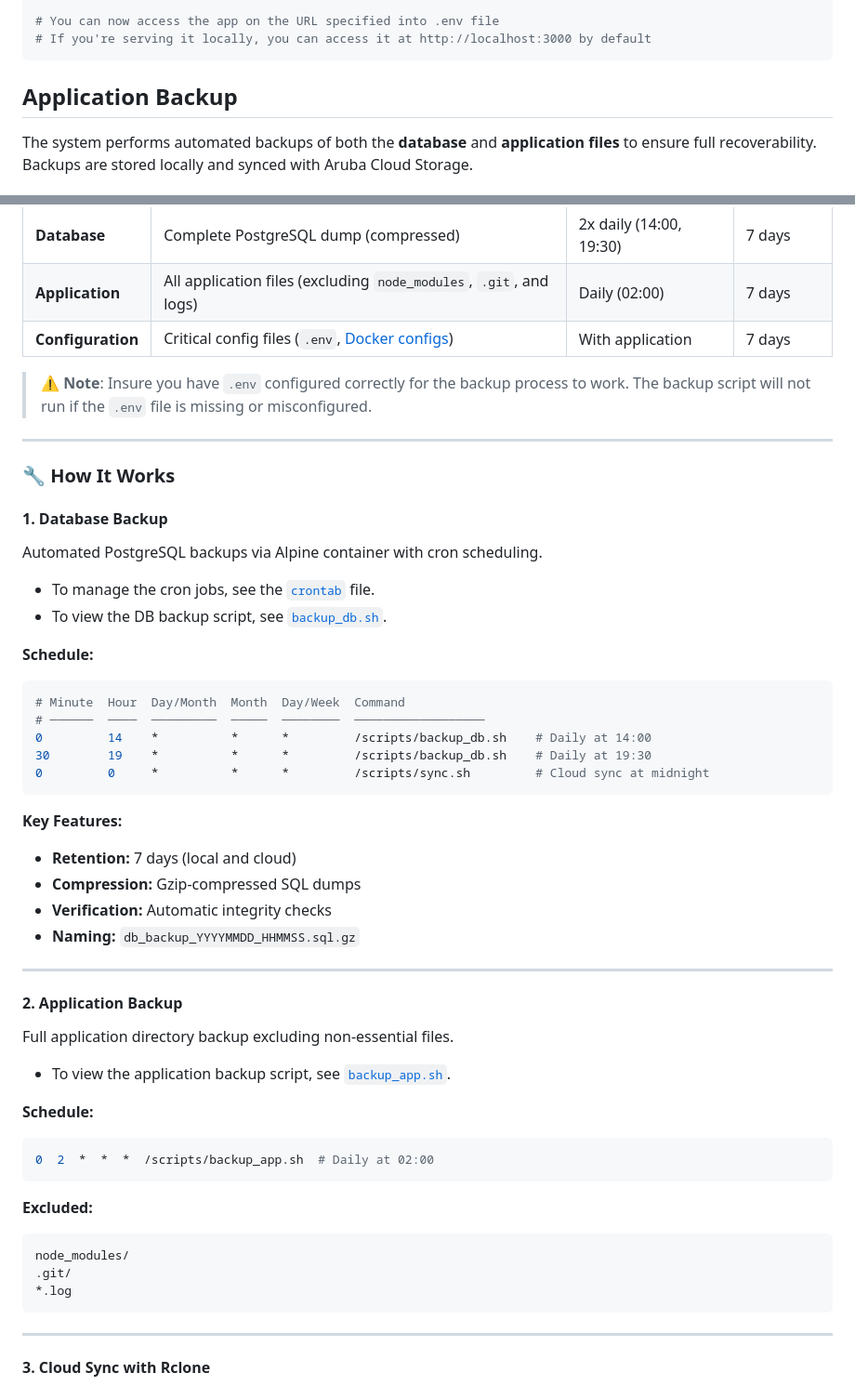
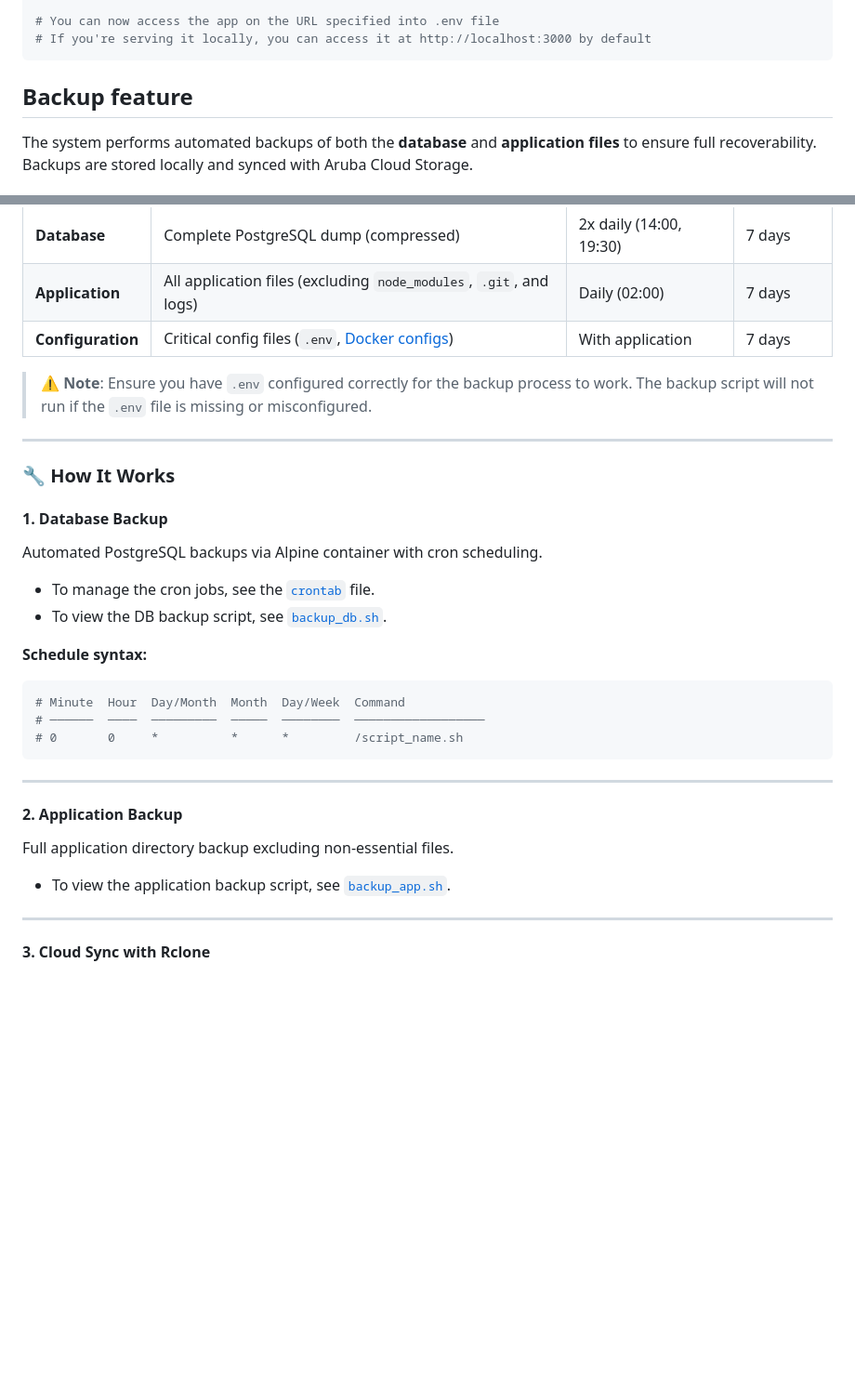
Before and after one commit to ilmercatinodellibro/ilmercatinodellibro, a Markdown page: README.md, 2 parts joined by grey strips. Shown at 93% size. Rendered like a GitHub page; blank space fills up the shorter version.

Commit message:
docs: update readme

````diff
--- a/README.md
+++ b/README.md
@@ -68,7 +68,7 @@ $ pnpm serve
 # If you're serving it locally, you can access it at http://localhost:3000 by default
 ```
 
-## Application Backup
+## Backup feature
 
 The system performs automated backups of both the **database** and **application files** to ensure full recoverability. Backups are stored locally and synced with Aruba Cloud Storage.
 
@@ -80,7 +80,7 @@ The system performs automated backups of both the **database** and **application
 | **Application**   | All application files (excluding `node_modules`, `.git`, and logs)                    | Daily (02:00)           | 7 days    |
 | **Configuration** | Critical config files (`.env`, [Docker configs](/packages/server/docker-compose.yml)) | With application        | 7 days    |
 
-> ⚠️ **Note**: Insure you have `.env` configured correctly for the backup process to work. The backup script will not run if the `.env` file is missing or misconfigured.
+> ⚠️ **Note**: Ensure you have `.env` configured correctly for the backup process to work. The backup script will not run if the `.env` file is missing or misconfigured.
 
 ---
 
@@ -93,22 +93,13 @@ Automated PostgreSQL backups via Alpine container with cron scheduling.
 - To manage the cron jobs, see the [`crontab`](/packages/server/backup/config/crontabs) file.
 - To view the DB backup script, see [`backup_db.sh`](/packages/server/backup/scripts/backup_db.sh).
 
-**Schedule:**
+**Schedule syntax:**
 
 ```bash
 # Minute  Hour  Day/Month  Month  Day/Week  Command
 # ──────  ────  ─────────  ─────  ────────  ──────────────────
-0         14    *          *      *         /scripts/backup_db.sh    # Daily at 14:00
-30        19    *          *      *         /scripts/backup_db.sh    # Daily at 19:30
-0         0     *          *      *         /scripts/sync.sh         # Cloud sync at midnight
+# 0       0     *          *      *         /script_name.sh
 ```
-
-**Key Features:**
-
-- **Retention:** 7 days (local and cloud)
-- **Compression:** Gzip-compressed SQL dumps
-- **Verification:** Automatic integrity checks
-- **Naming:** `db_backup_YYYYMMDD_HHMMSS.sql.gz`
 
 ---
 
@@ -117,20 +108,6 @@ Automated PostgreSQL backups via Alpine container with cron scheduling.
 Full application directory backup excluding non-essential files.
 
 - To view the application backup script, see [`backup_app.sh`](/packages/server/backup/scripts/backup_app.sh).
-
-**Schedule:**
-
-```bash
-0  2  *  *  *  /scripts/backup_app.sh  # Daily at 02:00
-```
-
-**Excluded:**
-
-```text
-node_modules/
-.git/
-*.log
-```
 
 ---
 
````
